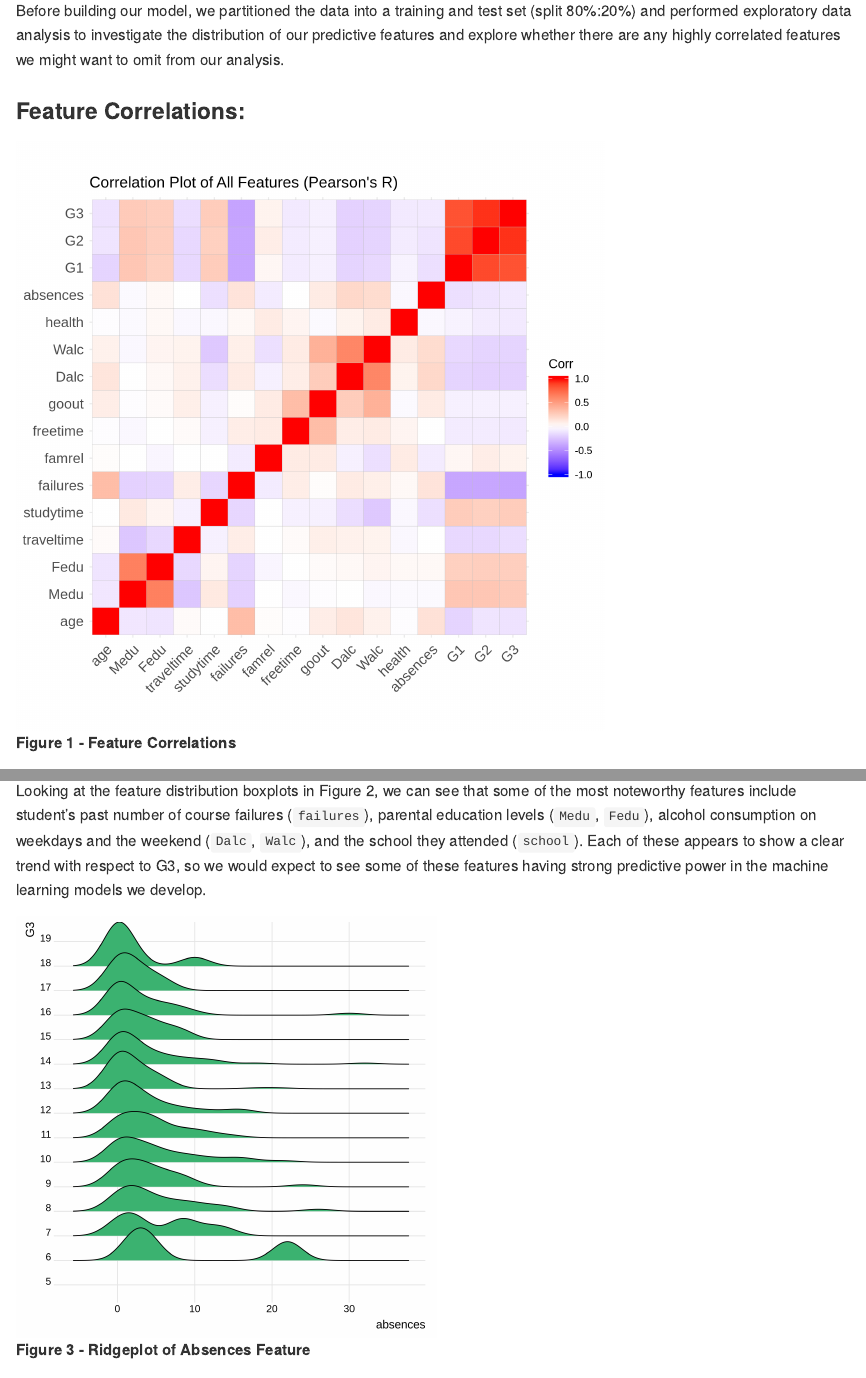
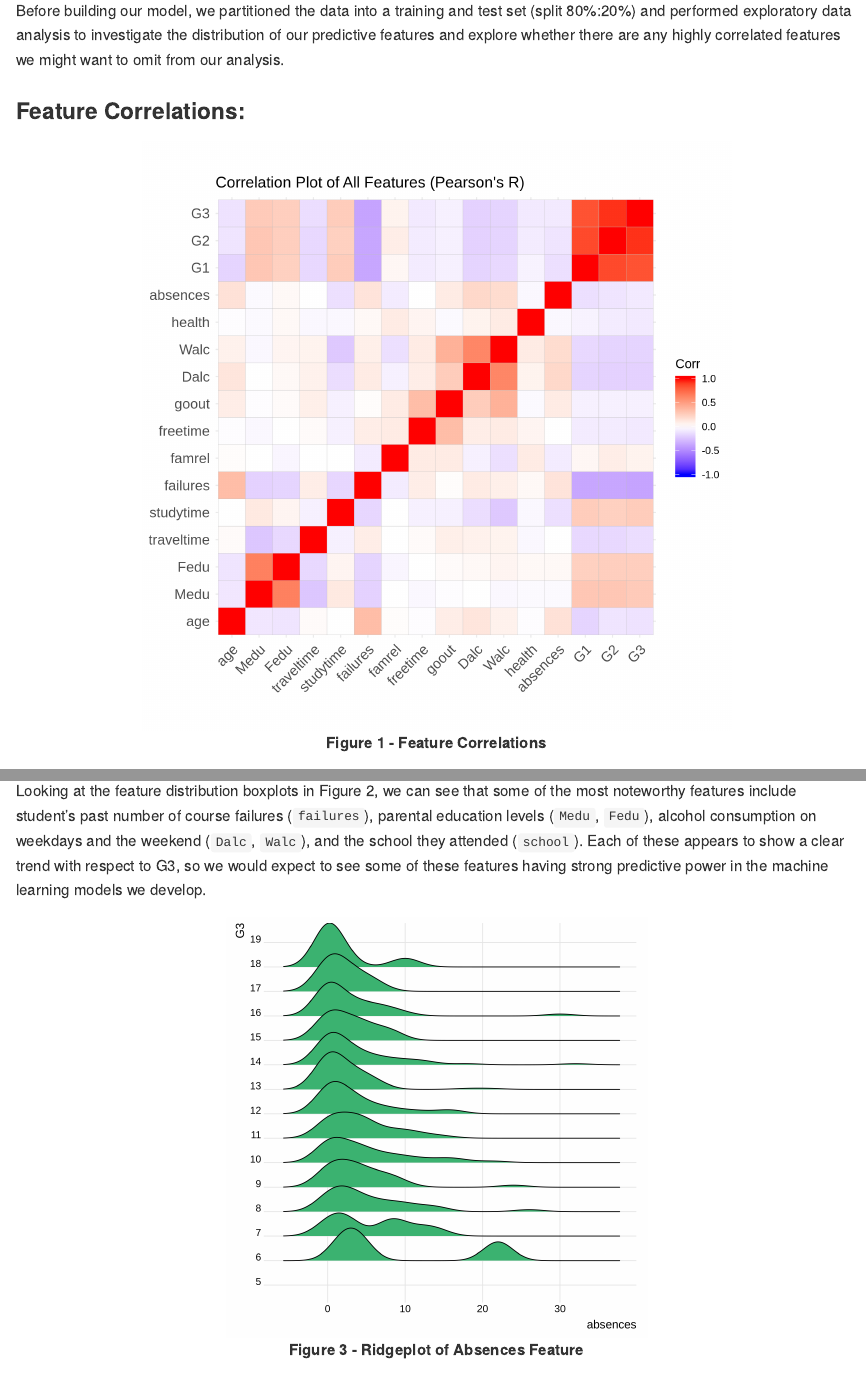
Before and after one commit to UBC-MDS/DSCI_522-Group-403-Student-Performance, an R Markdown document (doc/student_performance_report.Rmd): the page in a window 1100 px wide, from 1060 px down, and a second part further down, joined at a grey line. Rendered offline with R 4.5, knitr and Pandoc, with nearby package versions; the code chunks are not run, so their results and figures are left out.

Commit message:
Fixed alignment of images and captions

```diff
--- a/doc/student_performance_report.Rmd
+++ b/doc/student_performance_report.Rmd
@@ -38,9 +38,11 @@ Before building our model, we partitioned the data into a training and test set
 
 ### Feature Correlations:
 
+<center>
 <img src="../img/correlation_matrix.png" title="Feature Correlations" width="70%" height="70%" align="middle" />
 
 **Figure 1 - Feature Correlations**
+</center>
 
 As we can see from Figure 1, our target attribute `G3` has a strong correlation with attributes `G2` and `G1`. This occurs because `G3` is the grade issued at the end of the year, while `G1` and `G2` correspond to the grades for the 1st and 2nd school terms of that year. Though it will be more difficult to get accurate predictions without these features, it makes sense to drop them in light of our research question and motivations outlined above. We're more interested in which attributes, other than recent academic performance, will be most predictive of future academic performance.
 
@@ -49,11 +52,14 @@ As we can see from Figure 1, our target attribute `G3` has a strong correlation
  ![alt tag](../img/box-plots.png)
 **Figure 2 - Distribution Boxplots for Categorical & Binary Features**
+</center>
 
 Looking at the feature distribution boxplots in Figure 2, we can see that some of the most noteworthy features include student's past number of course failures (`failures`), parental education levels (`Medu`, `Fedu`), alcohol consumption on weekdays and the weekend (`Dalc`, `Walc`), and the school they attended (`school`). Each of these appears to show a clear trend with respect to G3, so we would expect to see some of these features having strong predictive power in the machine learning models we develop.
 
+<center>
 <img src="../img/absences.png" title="Ridgeplot of Absences Feature" width="50%" height="50%" align="middle" />
 
 **Figure 3 - Ridgeplot of Absences Feature**
+</center>
 
 Similarly, Figure 3 shows that lower `G3` scores have longer tails of `absences` counts, indicating this may be a useful predictive feature as well.
 
```
Also changed, not shown: doc/student_performance_report.md, doc/student_performance_report.Rmd (6 more changed lines).
